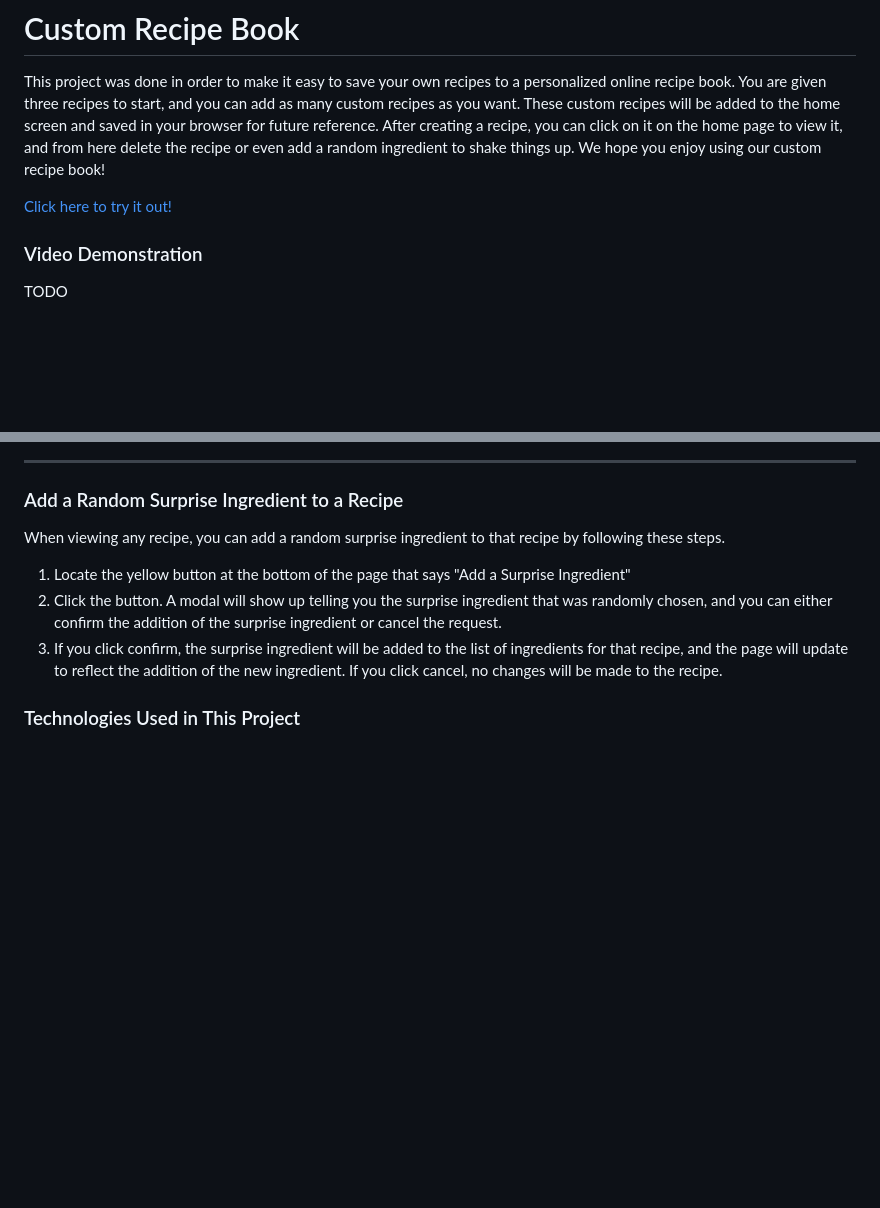
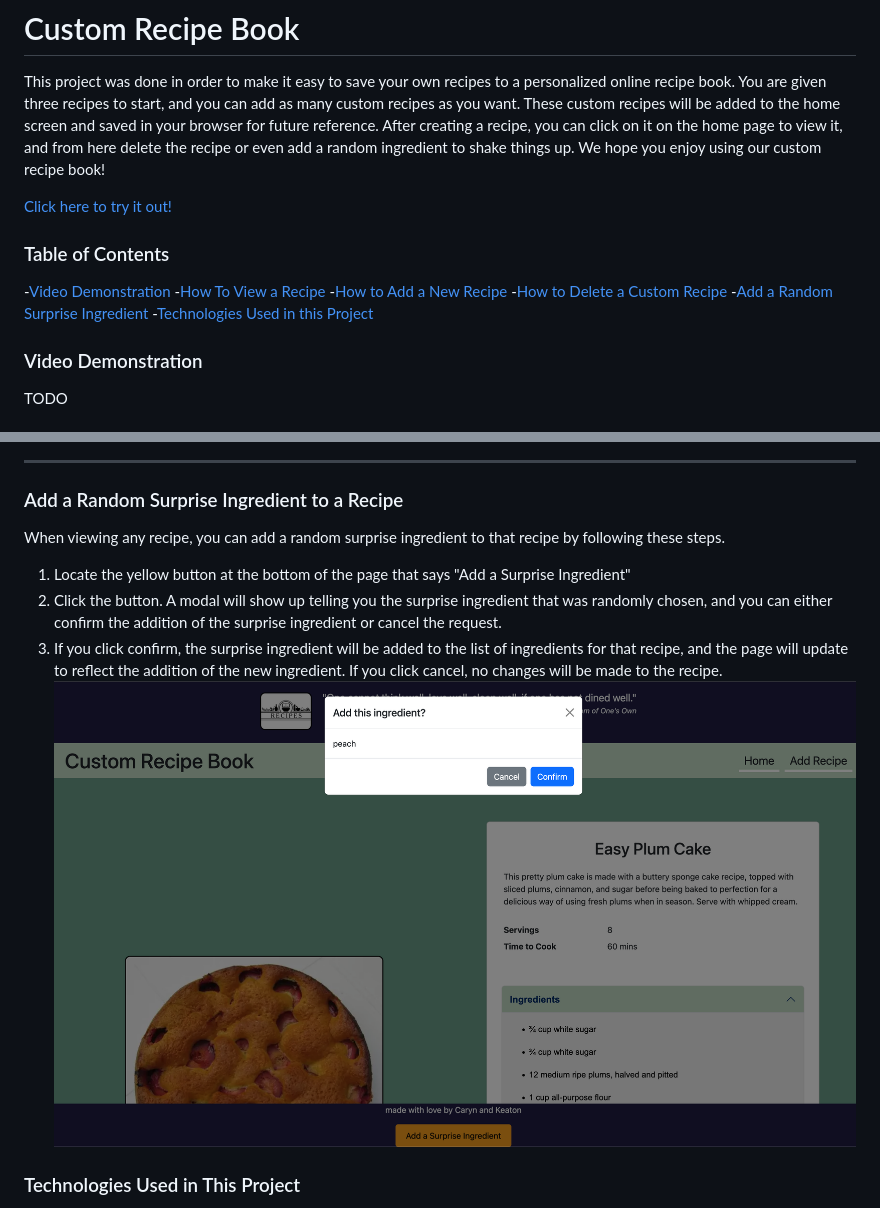
Before and after one commit to Caryndcarter/recipe-book, a Markdown page: README.md, 2 parts joined by grey strips. Drawn GitHub-style; pictures changed too: assets/images/add-random-ingredient.png (added); blank space fills up the shorter version.

Commit message:
added screenshots and table of contents to readme

```diff
--- a/README.md
+++ b/README.md
@@ -3,6 +3,14 @@
 This project was done in order to make it easy to save your own recipes to a personalized online recipe book. You are given three recipes to start, and you can add as many custom recipes as you want. These custom recipes will be added to the home screen and saved in your browser for future reference. After creating a recipe, you can click on it on the home page to view it, and from here delete the recipe or even add a random ingredient to shake things up. We hope you enjoy using our custom recipe book!
 
 [Click here to try it out!](https://caryndcarter.github.io/recipe-book/index.html)
+
+### Table of Contents
+-[Video Demonstration](#video-demonstration)
+-[How To View a Recipe](#how-to-view-a-recipe)
+-[How to Add a New Recipe](#how-to-add-a-new-recipe)
+-[How to Delete a Custom Recipe](#how-to-delete-a-custom-recipe)
+-[Add a Random Surprise Ingredient](#add-a-random-surprise-ingredient-to-a-recipe)
+-[Technologies Used in this Project](#technologies-used-in-this-project)
 
 ### Video Demonstration
 TODO
@@ -45,6 +54,8 @@ When viewing any recipe, you can add a random surprise ingredient to that recipe
 1. Locate the yellow button at the bottom of the page that says "Add a Surprise Ingredient"
 2. Click the button. A modal will show up telling you the surprise ingredient that was randomly chosen, and you can either confirm the addition of the surprise ingredient or cancel the request.
 3. If you click confirm, the surprise ingredient will be added to the list of ingredients for that recipe, and the page will update to reflect the addition of the new ingredient. If you click cancel, no changes will be made to the recipe.
+![Random Ingredient Screen](./assets/images/add-random-ingredient.png)
+
 
 ### Technologies Used in This Project
 - HTML
```
Also changed, not shown: other parts of README.md (+1 -0 lines), 4 other files.
